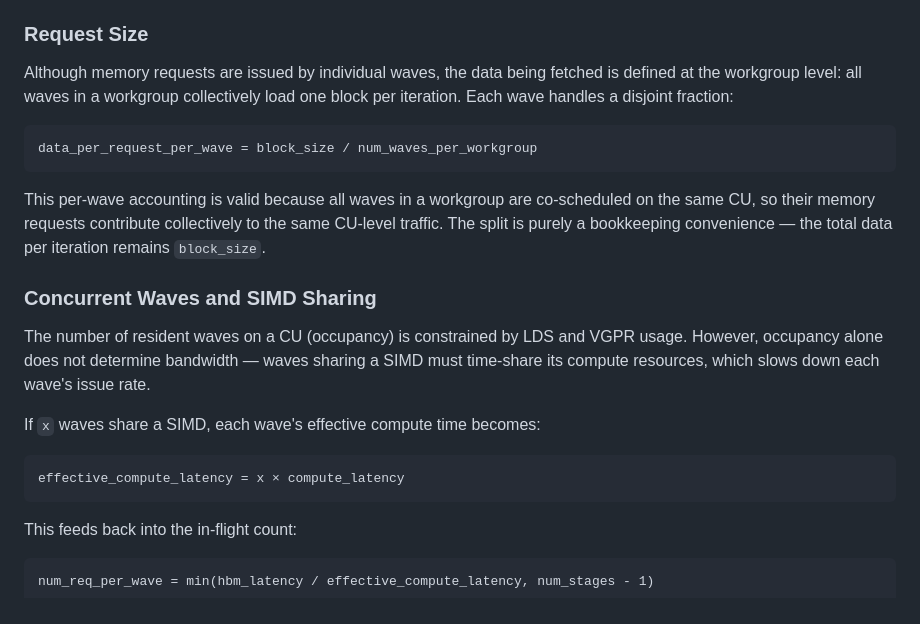
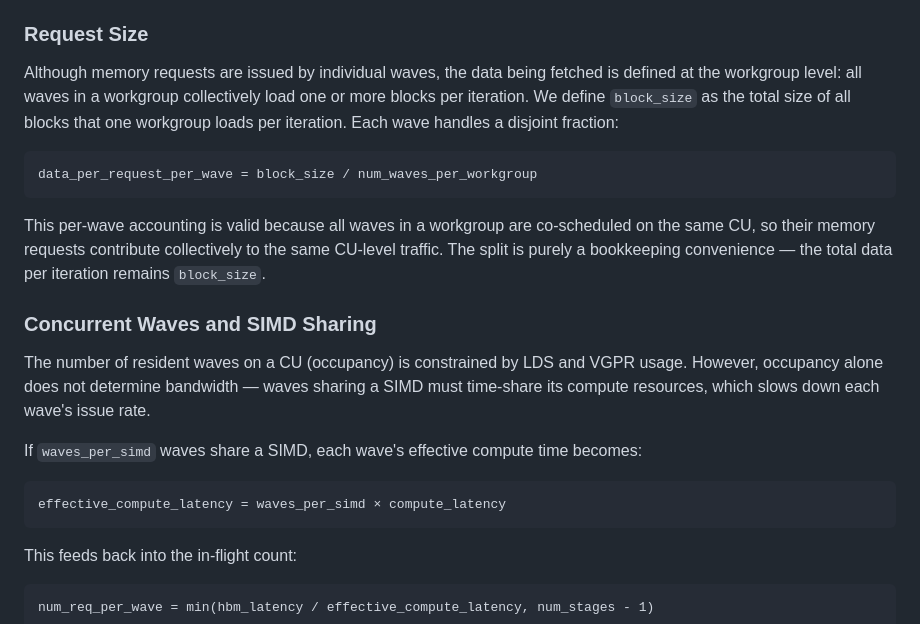
Before and after one commit to ROCm/gfx950-gluon-tutorials, a Markdown page: docs/memory_bound_analysis.md, the part around the change. GitHub-like rendering.

Commit message:
Clarify block_size definition, rename x to waves_per_simd
Co-Authored-By: Claude Opus 4.6 <noreply@anthropic.com>

````diff
--- a/docs/memory_bound_analysis.md
+++ b/docs/memory_bound_analysis.md
@@ -99,8 +99,9 @@ issue at a high rate but becomes limited by the number of available buffers
 ### Request Size
 
 Although memory requests are issued by individual waves, the data being fetched is
-defined at the workgroup level: all waves in a workgroup collectively load one block
-per iteration. Each wave handles a disjoint fraction:
+defined at the workgroup level: all waves in a workgroup collectively load one or more
+blocks per iteration. We define `block_size` as the total size of all blocks that one
+workgroup loads per iteration. Each wave handles a disjoint fraction:
 
 ```
 data_per_request_per_wave = block_size / num_waves_per_workgroup
@@ -117,10 +118,10 @@ The number of resident waves on a CU (occupancy) is constrained by LDS and VGPR
 However, occupancy alone does not determine bandwidth — waves sharing a SIMD must
 time-share its compute resources, which slows down each wave's issue rate.
 
-If `x` waves share a SIMD, each wave's effective compute time becomes:
+If `waves_per_simd` waves share a SIMD, each wave's effective compute time becomes:
 
 ```
-effective_compute_latency = x × compute_latency
+effective_compute_latency = waves_per_simd × compute_latency
 ```
 
 This feeds back into the in-flight count:
````
